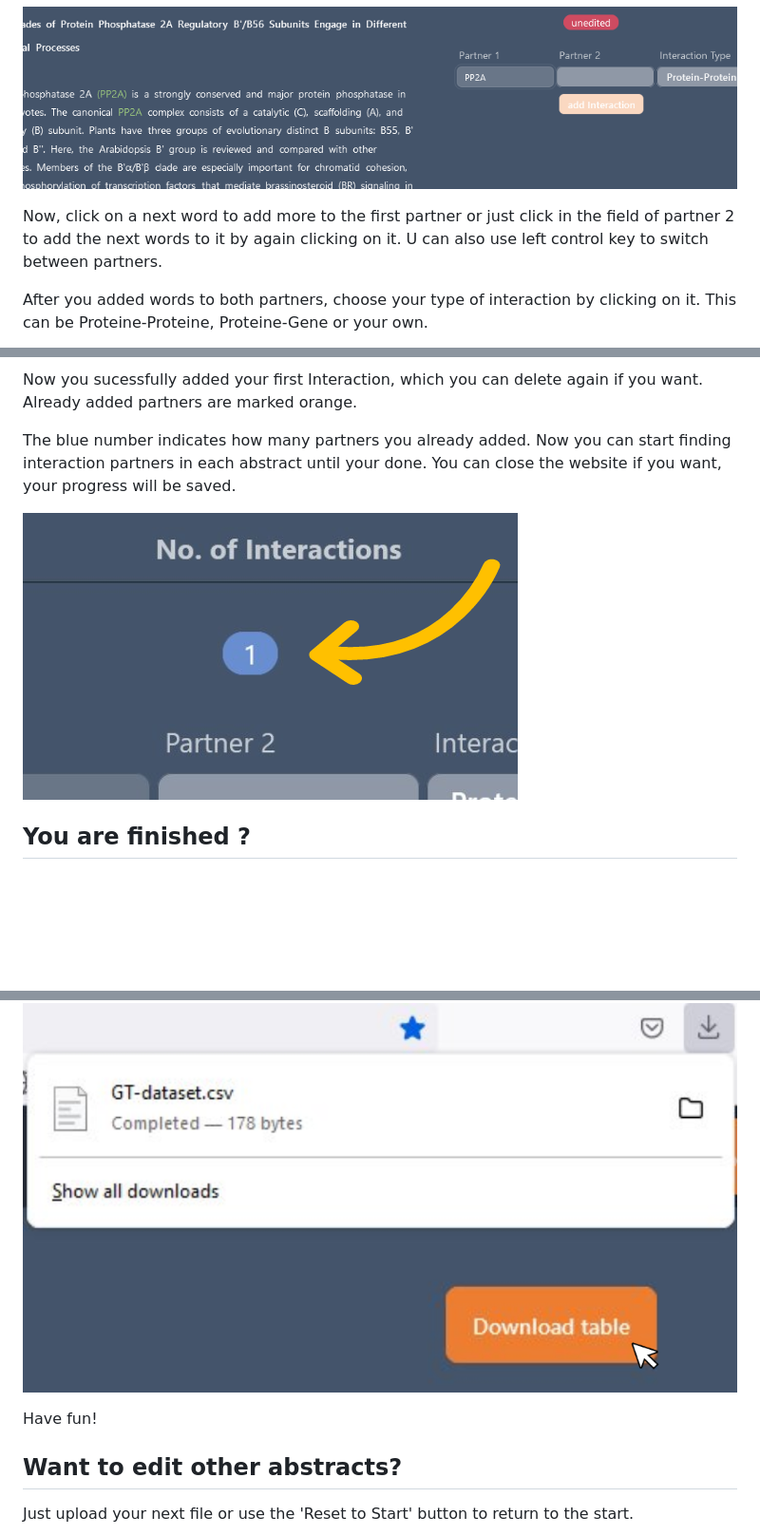
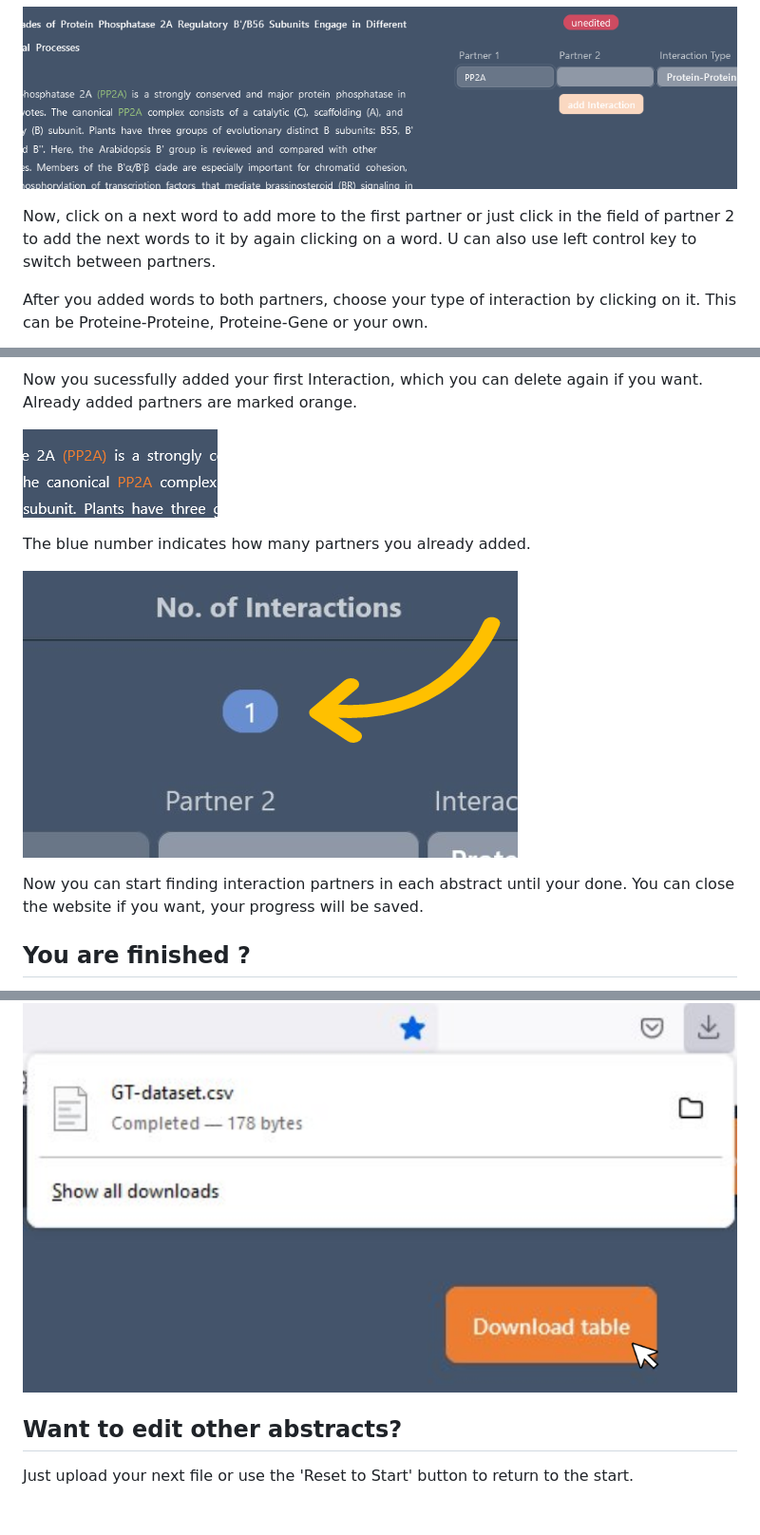
Before and after one commit to Rookabu/Project-GTHelper, a Markdown page: README.md, 3 parts joined by grey strips. Shown: that part at 95% size. Rendered like a GitHub page; pictures changed too: image-7.png (added); blank space fills up the shorter version.

```diff
--- a/README.md
+++ b/README.md
@@ -18,7 +18,7 @@ The first abstract should be already unfolded automatically. Just click on a wor
 
 ![alt text](image-1.png)
 
-Now, click on a next word to add more to the first partner or just click in the field of partner 2 to add the next words to it by again clicking on it. U can also use left control key to switch between partners.
+Now, click on a next word to add more to the first partner or just click in the field of partner 2 to add the next words to it by again clicking on a word. U can also use left control key to switch between partners.
 
 After you added words to both partners, choose your type of interaction by clicking on it. This can be Proteine-Proteine, Proteine-Gene or your own.
 
@@ -30,9 +30,13 @@ Add your newly build Interaction by using the 'add Interaction' button or just p
 
 Now you sucessfully added your first Interaction, which you can delete again if you want. Already added partners are marked orange.
 
-The blue number indicates how many partners you already added. Now you can start finding interaction partners in each abstract until your done. You can close the website if you want, your progress will be saved.
+![alt text](image-7.png)
+
+The blue number indicates how many partners you already added.
 
 ![alt text](image-4.png)
+
+Now you can start finding interaction partners in each abstract until your done. You can close the website if you want, your progress will be saved.
 
 ## You are finished ?
 
@@ -40,8 +44,6 @@ You can easily donwload your created ground truth using the 'Download table' but
 
 ![alt text](image-6.png)
 
-Have fun!
-
 ## Want to edit other abstracts?
 
 Just upload your next file or use the 'Reset to Start' button to return to the start.
```
Also changed, not shown: other parts of README.md (+2 -0 lines).
